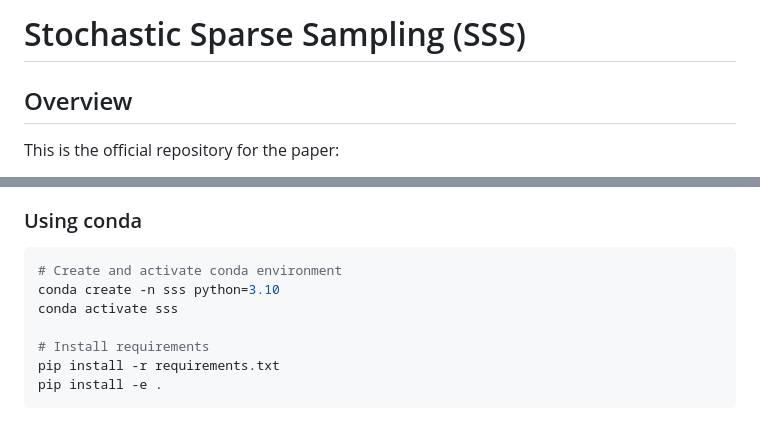
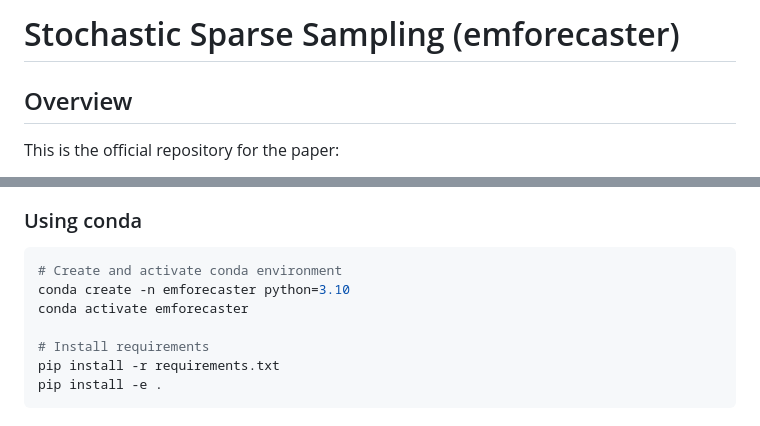
Before and after one commit to RATHULAVATHESHWAR/emforecaster, a Markdown page: README.md, 2 parts joined by grey strips. GitHub-like rendering.

Commit message:
Updated model name

````diff
--- a/README.md
+++ b/README.md
@@ -1,4 +1,4 @@
-# Stochastic Sparse Sampling (SSS)
+# Stochastic Sparse Sampling (emforecaster)
 ## Overview
 This is the official repository for the paper:
 
@@ -15,8 +15,8 @@ EMForecaster is a novel deep learning architecture specialized for time series f
 ### Using conda
 ```bash
 # Create and activate conda environment
-conda create -n sss python=3.10
-conda activate sss
+conda create -n emforecaster python=3.10
+conda activate emforecaster
 
 # Install requirements
 pip install -r requirements.txt
````
